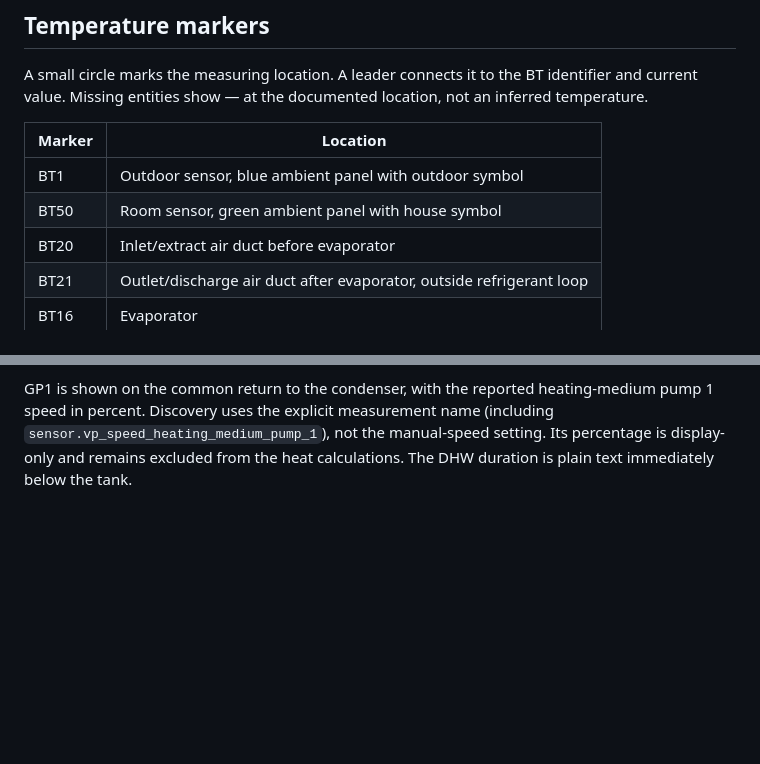
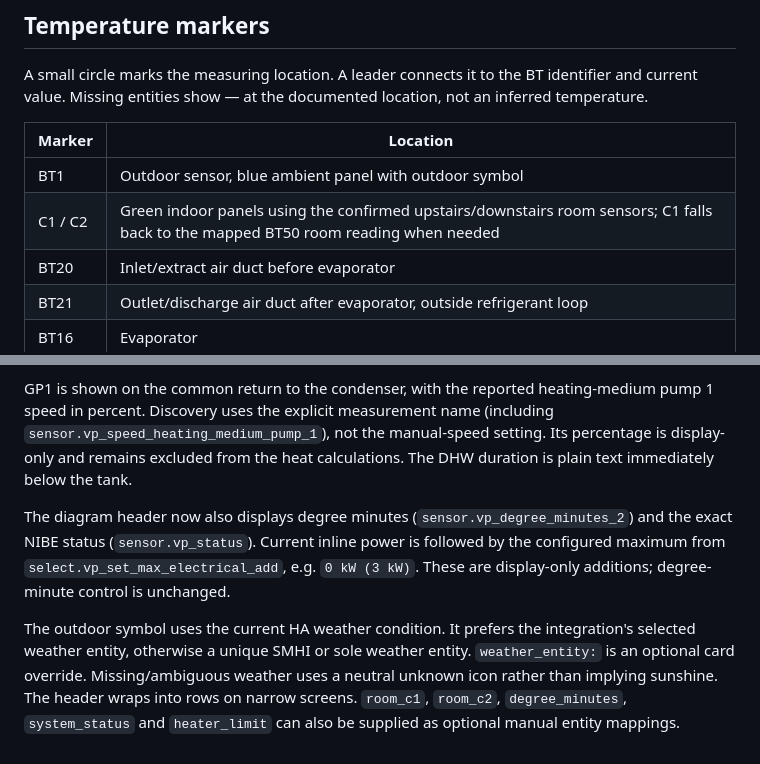
Before and after one commit to bimmerman1911/nibe-f750-dashboard, a Markdown page: docs/schematic.md, 2 parts joined by grey strips. Rendered like a GitHub page; blank space fills up the shorter version.

Commit message:
Show degree minutes, status, both rooms and live weather in diagram header

```diff
--- a/docs/schematic.md
+++ b/docs/schematic.md
@@ -11,7 +11,7 @@ A small circle marks the measuring location. A leader connects it to the BT iden
 | Marker | Location |
 | --- | --- |
 | BT1 | Outdoor sensor, blue ambient panel with outdoor symbol |
-| BT50 | Room sensor, green ambient panel with house symbol |
+| C1 / C2 | Green indoor panels using the confirmed upstairs/downstairs room sensors; C1 falls back to the mapped BT50 room reading when needed |
 | BT20 | Inlet/extract air duct before evaporator |
 | BT21 | Outlet/discharge air duct after evaporator, outside refrigerant loop |
 | BT16 | Evaporator |
@@ -44,3 +44,7 @@ The compressor-power and heat estimates are unchanged; see [heat calculations](h
 Shower time at the DHW tank: [reported duration or approximate mixing estimate](shower-time.md).
 
 GP1 is shown on the common return to the condenser, with the reported heating-medium pump 1 speed in percent. Discovery uses the explicit measurement name (including `sensor.vp_speed_heating_medium_pump_1`), not the manual-speed setting. Its percentage is display-only and remains excluded from the heat calculations. The DHW duration is plain text immediately below the tank.
+
+The diagram header now also displays degree minutes (`sensor.vp_degree_minutes_2`) and the exact NIBE status (`sensor.vp_status`). Current inline power is followed by the configured maximum from `select.vp_set_max_electrical_add`, e.g. `0 kW (3 kW)`. These are display-only additions; degree-minute control is unchanged.
+
+The outdoor symbol uses the current HA weather condition. It prefers the integration's selected weather entity, otherwise a unique SMHI or sole weather entity. `weather_entity:` is an optional card override. Missing/ambiguous weather uses a neutral unknown icon rather than implying sunshine. The header wraps into rows on narrow screens. `room_c1`, `room_c2`, `degree_minutes`, `system_status` and `heater_limit` can also be supplied as optional manual entity mappings.
```
Also changed, not shown: docs/dashboard.png, docs/mobile.png, 8 other files.
